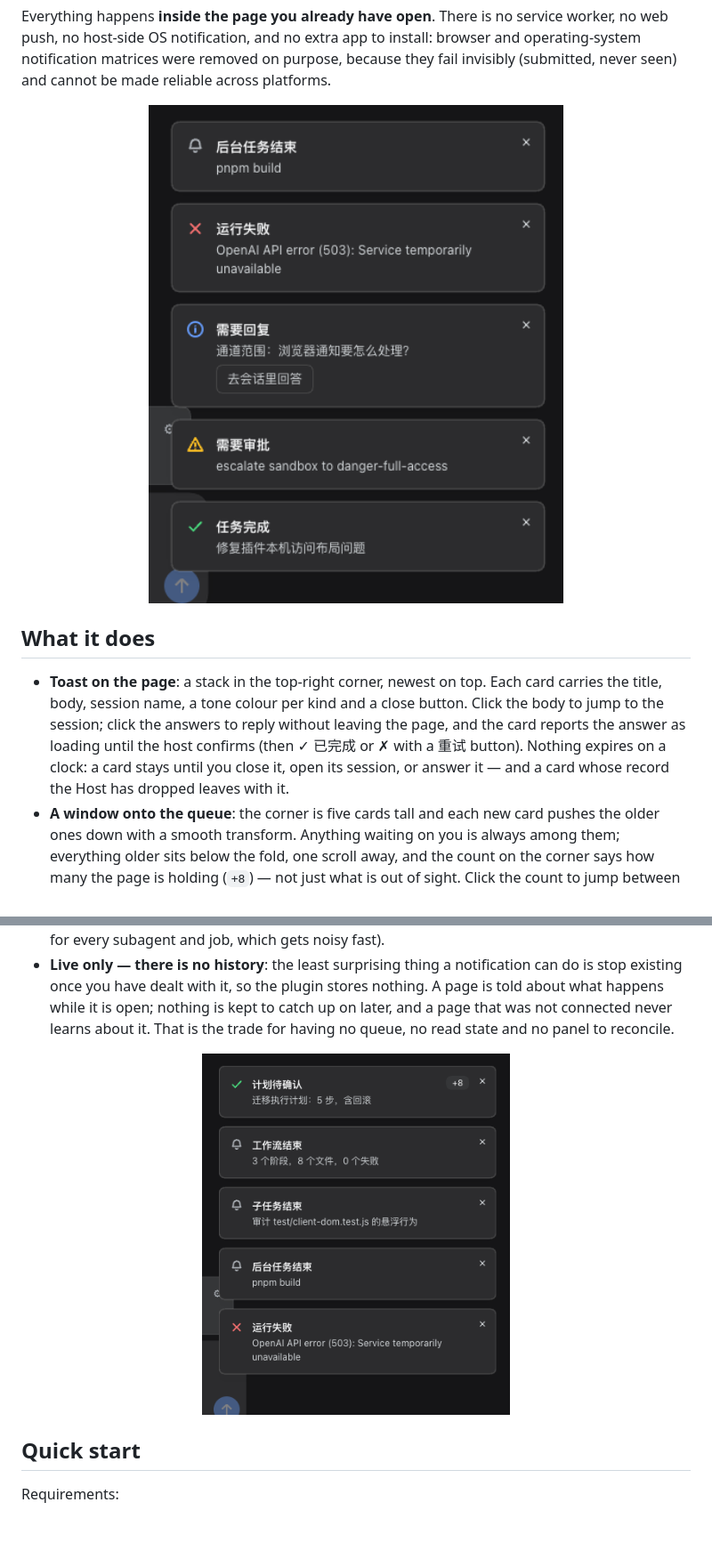
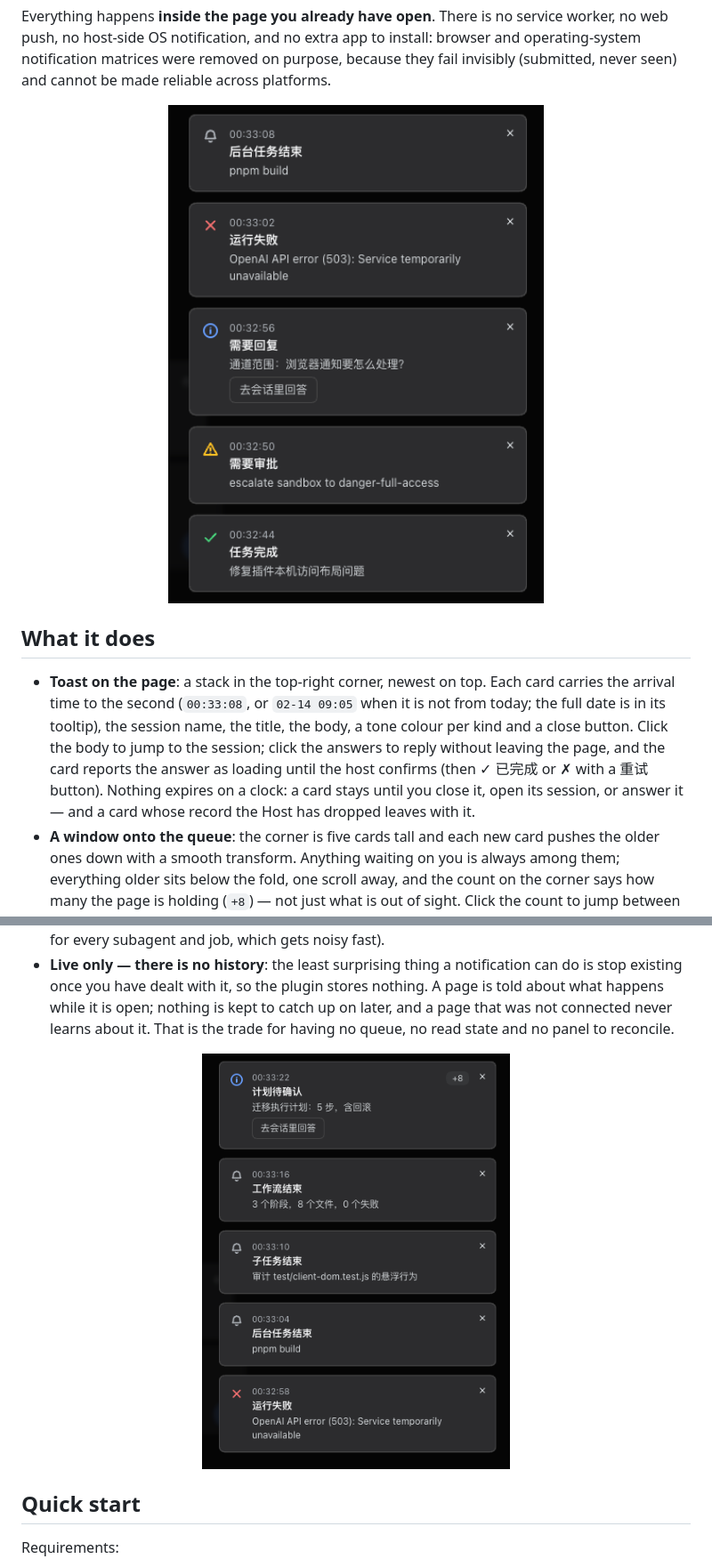
Before and after one commit to idoall/dsh-notify, a Markdown page: README.md, 2 parts joined by grey strips. Shown at 89% size. GitHub-like rendering; pictures changed too: assets/panel.png, assets/toast.png; blank space fills up the shorter version.

```diff
--- a/README.md
+++ b/README.md
@@ -32,7 +32,7 @@ Everything happens **inside the page you already have open**. There is no servic
 
 ## What it does
 
-- **Toast on the page**: a stack in the top-right corner, newest on top. Each card carries the title, body, session name, a tone colour per kind and a close button. Click the body to jump to the session; click the answers to reply without leaving the page, and the card reports the answer as loading until the host confirms (then ✓ 已完成 or ✗ with a 重试 button). Nothing expires on a clock: a card stays until you close it, open its session, or answer it — and a card whose record the Host has dropped leaves with it.
+- **Toast on the page**: a stack in the top-right corner, newest on top. Each card carries the arrival time to the second (`00:33:08`, or `02-14 09:05` when it is not from today; the full date is in its tooltip), the session name, the title, the body, a tone colour per kind and a close button. Click the body to jump to the session; click the answers to reply without leaving the page, and the card reports the answer as loading until the host confirms (then ✓ 已完成 or ✗ with a 重试 button). Nothing expires on a clock: a card stays until you close it, open its session, or answer it — and a card whose record the Host has dropped leaves with it.
 - **A window onto the queue**: the corner is five cards tall and each new card pushes the older ones down with a smooth transform. Anything waiting on you is always among them; everything older sits below the fold, one scroll away, and the count on the corner says how many the page is holding (`+8`) — not just what is out of sight. Click the count to jump between the two ends of the queue. Nothing is thrown away while the page is open; a refresh clears it.
 - **Answer in the toast**: a pending question or approval renders the same options as the composer. Answering here and answering in the composer act on the same pending interaction, so the two stay in sync.
 - **Jump to the exact turn**: clicking a card opens its session and scrolls to (and briefly highlights) the turn the notification came from.
```
Also changed, not shown: other parts of README.md (+1 -1 lines), CHANGELOG.md (+1 -0 lines), README.zh.md (+2 -2 lines), 3 other files.
